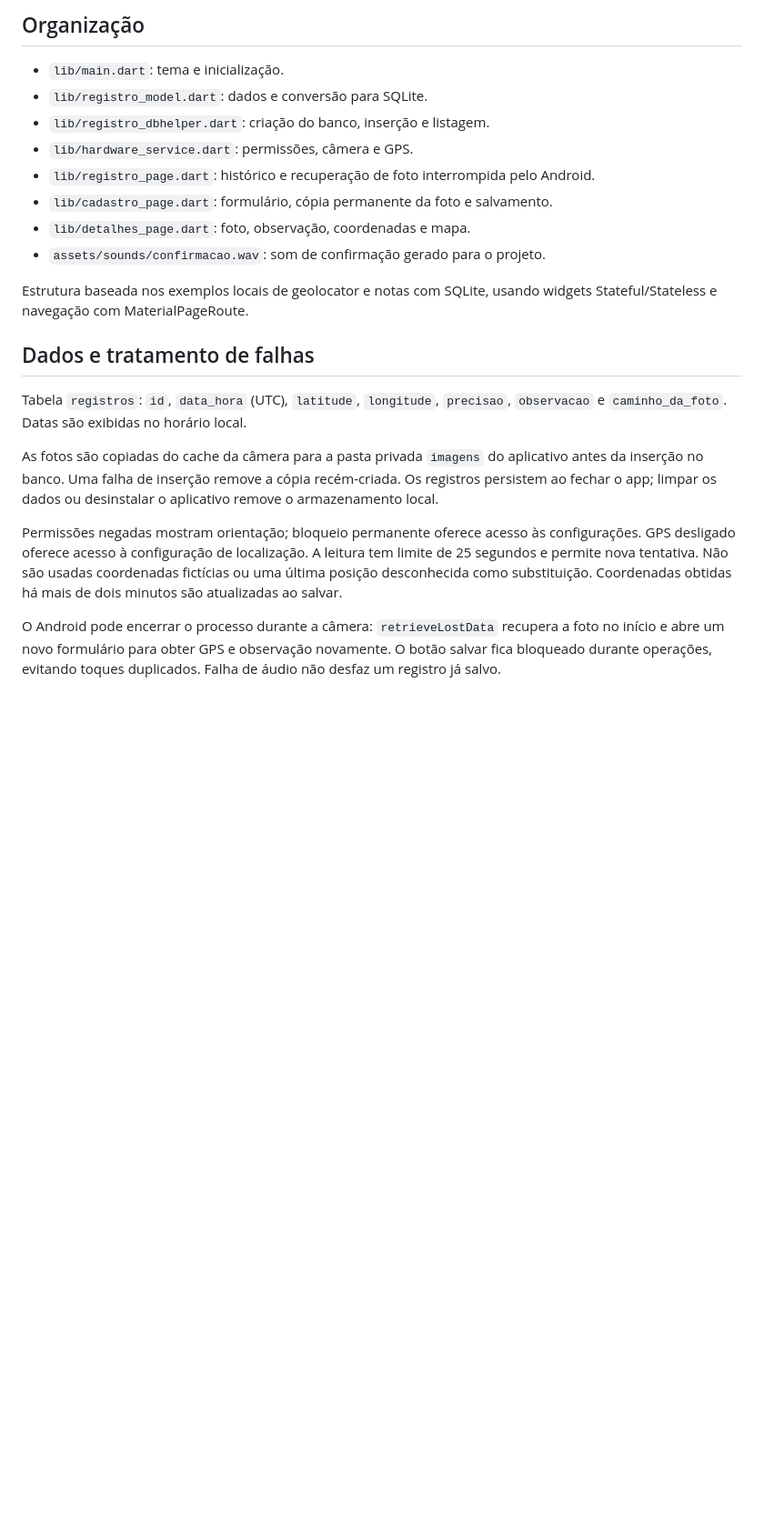
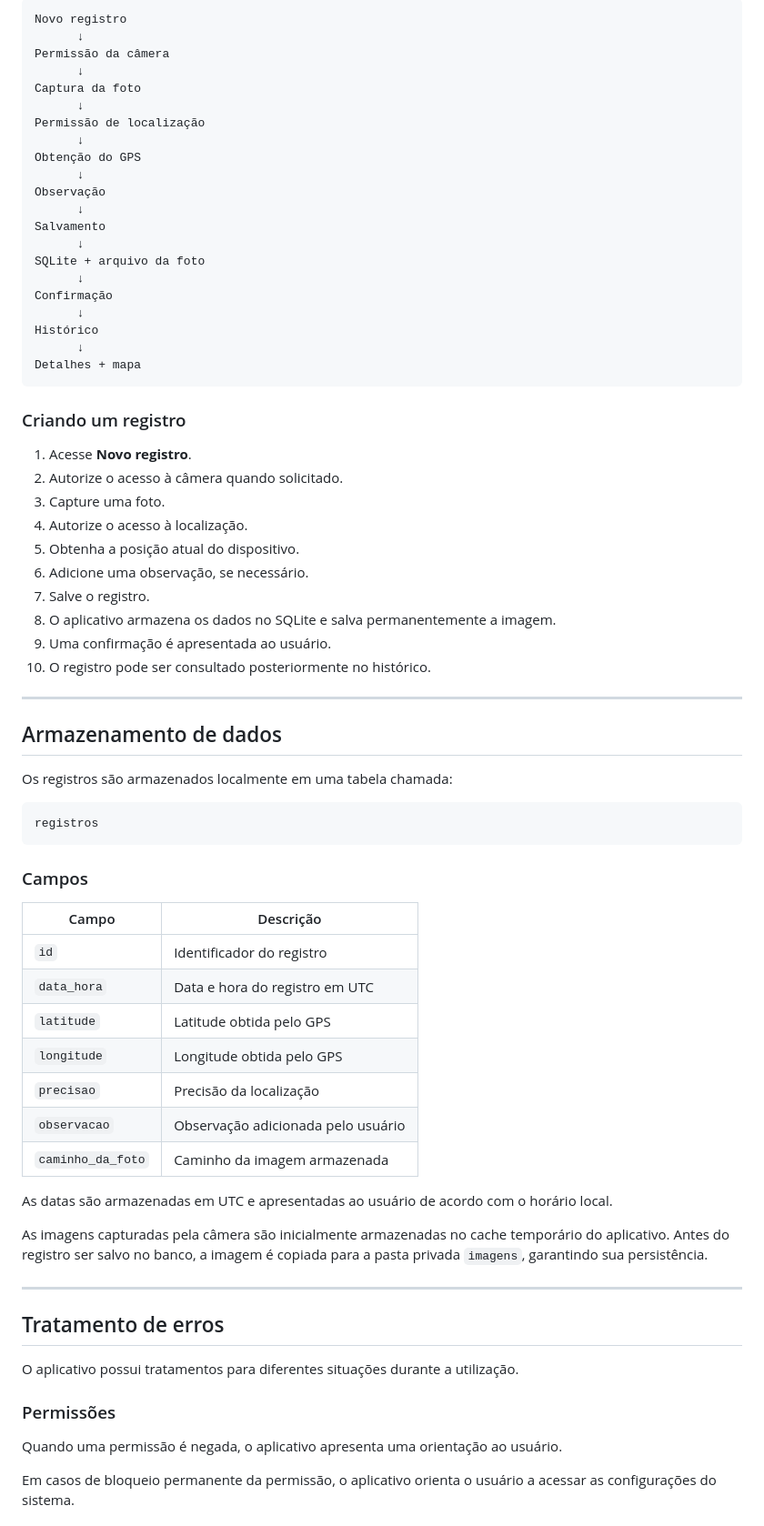
Before and after one commit to chronos333/senaicheckln, a Markdown page: README.md, the part around one of its changes. Shown at 91% size. GitHub-like rendering; blank space fills up the shorter version.

````diff
--- a/README.md
+++ b/README.md
@@ -25,23 +85,76 @@ O cadastro funciona sem internet. O mapa externo pode precisar de conexão. O so
 
-## Organização
+```text
+Novo registro
+      ↓
+Permissão da câmera
+      ↓
+Captura da foto
+      ↓
+Permissão de localização
+      ↓
+Obtenção do GPS
+      ↓
+Observação
+      ↓
+Salvamento
+      ↓
+SQLite + arquivo da foto
+      ↓
+Confirmação
+      ↓
+Histórico
+      ↓
+Detalhes + mapa
+```
 
-- `lib/main.dart`: tema e inicialização.
-- `lib/registro_model.dart`: dados e conversão para SQLite.
-- `lib/registro_dbhelper.dart`: criação do banco, inserção e listagem.
-- `lib/hardware_service.dart`: permissões, câmera e GPS.
-- `lib/registro_page.dart`: histórico e recuperação de foto interrompida pelo Android.
-- `lib/cadastro_page.dart`: formulário, cópia permanente da foto e salvamento.
-- `lib/detalhes_page.dart`: foto, observação, coordenadas e mapa.
-- `assets/sounds/confirmacao.wav`: som de confirmação gerado para o projeto.
+### Criando um registro
 
-Estrutura baseada nos exemplos locais de geolocator e notas com SQLite, usando widgets Stateful/Stateless e navegação com MaterialPageRoute.
+1. Acesse **Novo registro**.
+2. Autorize o acesso à câmera quando solicitado.
+3. Capture uma foto.
+4. Autorize o acesso à localização.
+5. Obtenha a posição atual do dispositivo.
+6. Adicione uma observação, se necessário.
+7. Salve o registro.
+8. O aplicativo armazena os dados no SQLite e salva permanentemente a imagem.
+9. Uma confirmação é apresentada ao usuário.
+10. O registro pode ser consultado posteriormente no histórico.
 
-## Dados e tratamento de falhas
+---
 
-Tabela `registros`: `id`, `data_hora` (UTC), `latitude`, `longitude`, `precisao`, `observacao` e `caminho_da_foto`. Datas são exibidas no horário local.
+##  Armazenamento de dados
 
-As fotos são copiadas do cache da câmera para a pasta privada `imagens` do aplicativo antes da inserção no banco. Uma falha de inserção remove a cópia recém-criada. Os registros persistem ao fechar o app; limpar os dados ou desinstalar o aplicativo remove o armazenamento local.
+Os registros são armazenados localmente em uma tabela chamada:
 
-Permissões negadas mostram orientação; bloqueio permanente oferece acesso às configurações. GPS desligado oferece acesso à configuração de localização. A leitura tem limite de 25 segundos e permite nova tentativa. Não são usadas coordenadas fictícias ou uma última posição desconhecida como substituição. Coordenadas obtidas há mais de dois minutos são atualizadas ao salvar.
+```text
+registros
+```
 
-O Android pode encerrar o processo durante a câmera: `retrieveLostData` recupera a foto no início e abre um novo formulário para obter GPS e observação novamente. O botão salvar fica bloqueado durante operações, evitando toques duplicados. Falha de áudio não desfaz um registro já salvo.
+### Campos
+
+| Campo             | Descrição                          |
+| ----------------- | ---------------------------------- |
+| `id`              | Identificador do registro          |
+| `data_hora`       | Data e hora do registro em UTC     |
+| `latitude`        | Latitude obtida pelo GPS           |
+| `longitude`       | Longitude obtida pelo GPS          |
+| `precisao`        | Precisão da localização            |
+| `observacao`      | Observação adicionada pelo usuário |
+| `caminho_da_foto` | Caminho da imagem armazenada       |
+
+As datas são armazenadas em UTC e apresentadas ao usuário de acordo com o horário local.
+
+As imagens capturadas pela câmera são inicialmente armazenadas no cache temporário do aplicativo. Antes do registro ser salvo no banco, a imagem é copiada para a pasta privada `imagens`, garantindo sua persistência.
+
+---
+
+## Tratamento de erros
+
+O aplicativo possui tratamentos para diferentes situações durante a utilização.
+
+### Permissões
+
+Quando uma permissão é negada, o aplicativo apresenta uma orientação ao usuário.
+
+Em casos de bloqueio permanente da permissão, o aplicativo orienta o usuário a acessar as configurações do sistema.
+
````
Also changed, not shown: other parts of README.md (+221 -31 lines).
